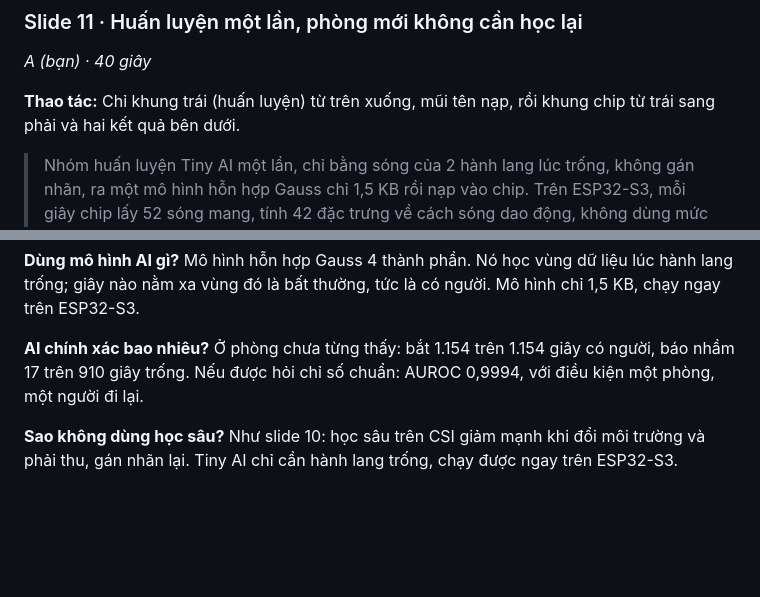
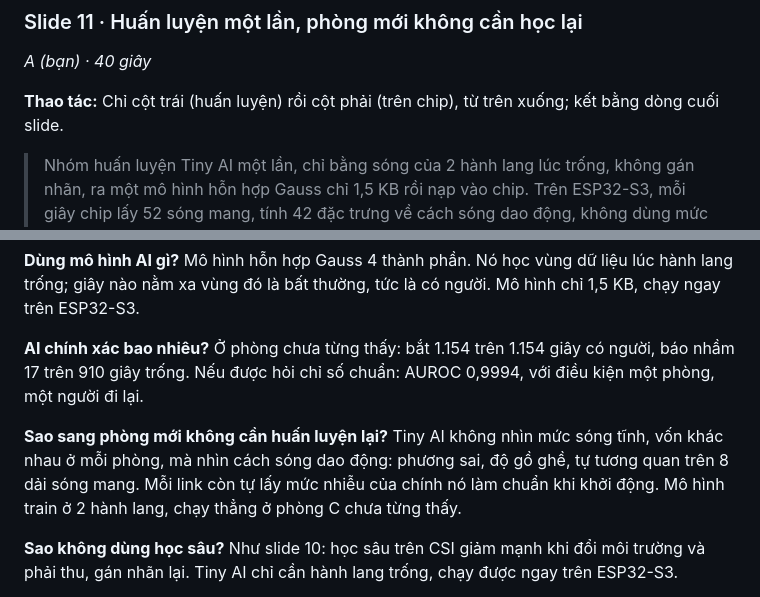
Before and after one commit to phamtridung10112005-stack/WiEvac_Final, a Markdown page: KICH_BAN_THUYET_TRINH.md, 2 parts joined by grey strips. GitHub-like rendering; blank space fills up the shorter version.

Commit message:
Sync the script with the final slides 8-12 and add a Q&A on new rooms.
Co-Authored-By: Claude Opus 5.5 <noreply@anthropic.com>

```diff
--- a/KICH_BAN_THUYET_TRINH.md
+++ b/KICH_BAN_THUYET_TRINH.md
@@ -152,7 +152,7 @@ Chậm quá 20 giây ở một mốc thì áp dụng ngay mục "Nếu bị ch
 
 *A (bạn) · 40 giây*
 
-**Thao tác:** Chỉ khung trái (huấn luyện) từ trên xuống, mũi tên nạp, rồi khung chip từ trái sang phải và hai kết quả bên dưới.
+**Thao tác:** Chỉ cột trái (huấn luyện) rồi cột phải (trên chip), từ trên xuống; kết bằng dòng cuối slide.
 
 > Nhóm huấn luyện Tiny AI một lần, chỉ bằng sóng của 2 hành lang lúc trống, không gán nhãn, ra một mô hình hỗn hợp Gauss chỉ 1,5 KB rồi nạp vào chip. Trên ESP32-S3, mỗi giây chip lấy 52 sóng mang, tính 42 đặc trưng về cách sóng dao động, không dùng mức sóng tĩnh nên không phụ thuộc phòng, rồi đo độ lạ so với lúc trống. Vượt ngưỡng là có người, AI hạ điểm; trống suốt 30 giây, AI cho học lại nền. Sang phòng mới không cần huấn luyện lại.
 
@@ -252,6 +252,9 @@ Mô hình hỗn hợp Gauss 4 thành phần. Nó học vùng dữ liệu lúc h
 **AI chính xác bao nhiêu?**
 Ở phòng chưa từng thấy: bắt 1.154 trên 1.154 giây có người, báo nhầm 17 trên 910 giây trống. Nếu được hỏi chỉ số chuẩn: AUROC 0,9994, với điều kiện một phòng, một người đi lại.
 
+**Sao sang phòng mới không cần huấn luyện lại?**
+Tiny AI không nhìn mức sóng tĩnh, vốn khác nhau ở mỗi phòng, mà nhìn cách sóng dao động: phương sai, độ gồ ghề, tự tương quan trên 8 dải sóng mang. Mỗi link còn tự lấy mức nhiễu của chính nó làm chuẩn khi khởi động. Mô hình train ở 2 hành lang, chạy thẳng ở phòng C chưa từng thấy.
+
 **Sao không dùng học sâu?**
 Như slide 10: học sâu trên CSI giảm mạnh khi đổi môi trường và phải thu, gán nhãn lại. Tiny AI chỉ cần hành lang trống, chạy được ngay trên ESP32-S3.
 
```
